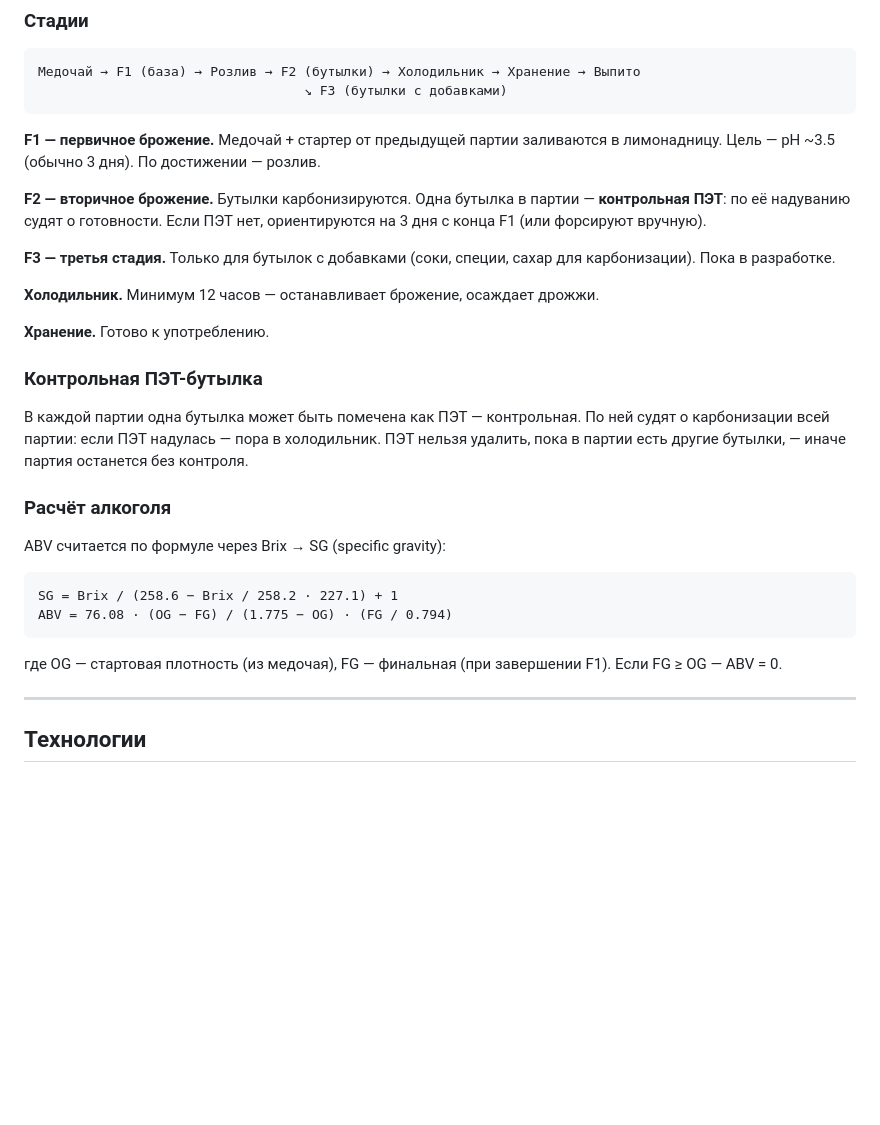
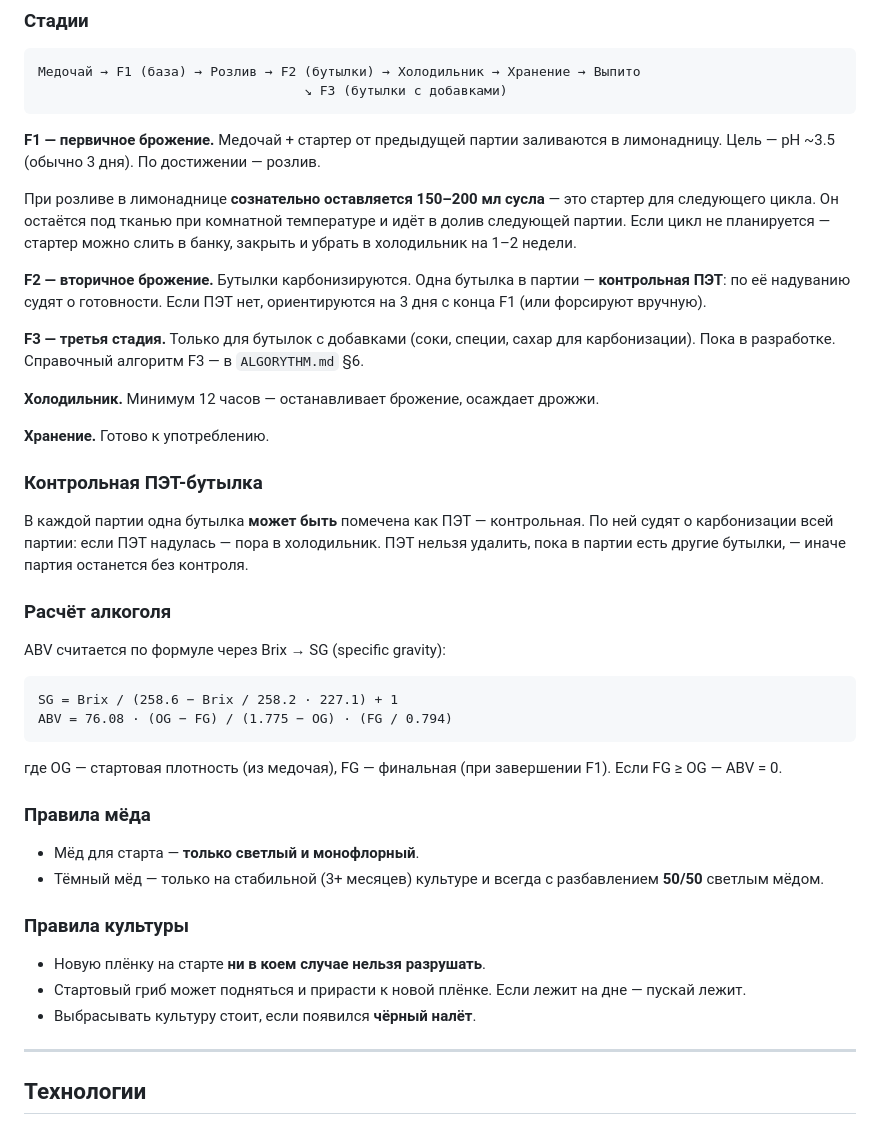
Before and after one commit to ritassalt/JUN, a Markdown page: README.md, the part around the change. Drawn GitHub-style; blank space fills up the shorter version.

````diff
--- a/README.md
+++ b/README.md
@@ -29,9 +29,11 @@
 
 **F1 — первичное брожение.** Медочай + стартер от предыдущей партии заливаются в лимонадницу. Цель — pH ~3.5 (обычно 3 дня). По достижении — розлив.
 
+При розливе в лимонаднице **сознательно оставляется 150–200 мл сусла** — это стартер для следующего цикла. Он остаётся под тканью при комнатной температуре и идёт в долив следующей партии. Если цикл не планируется — стартер можно слить в банку, закрыть и убрать в холодильник на 1–2 недели.
+
 **F2 — вторичное брожение.** Бутылки карбонизируются. Одна бутылка в партии — **контрольная ПЭТ**: по её надуванию судят о готовности. Если ПЭТ нет, ориентируются на 3 дня с конца F1 (или форсируют вручную).
 
-**F3 — третья стадия.** Только для бутылок с добавками (соки, специи, сахар для карбонизации). Пока в разработке.
+**F3 — третья стадия.** Только для бутылок с добавками (соки, специи, сахар для карбонизации). Пока в разработке. Справочный алгоритм F3 — в `ALGORYTHM.md` §6.
 
 **Холодильник.** Минимум 12 часов — останавливает брожение, осаждает дрожжи.
 
@@ -39,7 +41,7 @@
 
 ### Контрольная ПЭТ-бутылка
 
-В каждой партии одна бутылка может быть помечена как ПЭТ — контрольная. По ней судят о карбонизации всей партии: если ПЭТ надулась — пора в холодильник. ПЭТ нельзя удалить, пока в партии есть другие бутылки, — иначе партия останется без контроля.
+В каждой партии одна бутылка **может быть** помечена как ПЭТ — контрольная. По ней судят о карбонизации всей партии: если ПЭТ надулась — пора в холодильник. ПЭТ нельзя удалить, пока в партии есть другие бутылки, — иначе партия останется без контроля.
 
 ### Расчёт алкоголя
 
@@ -51,6 +53,17 @@ ABV = 76.08 · (OG − FG) / (1.775 − OG) · (FG / 0.794)
 ```
 
 где OG — стартовая плотность (из медочая), FG — финальная (при завершении F1). Если FG ≥ OG — ABV = 0.
+
+### Правила мёда
+
+- Мёд для старта — **только светлый и монофлорный**.
+- Тёмный мёд — только на стабильной (3+ месяцев) культуре и всегда с разбавлением **50/50** светлым мёдом.
+
+### Правила культуры
+
+- Новую плёнку на старте **ни в коем случае нельзя разрушать**.
+- Стартовый гриб может подняться и прирасти к новой плёнке. Если лежит на дне — пускай лежит.
+- Выбрасывать культуру стоит, если появился **чёрный налёт**.
 
 ---
 
````
Also changed, not shown: ALGORYTHM.md (+38 -19 lines).
